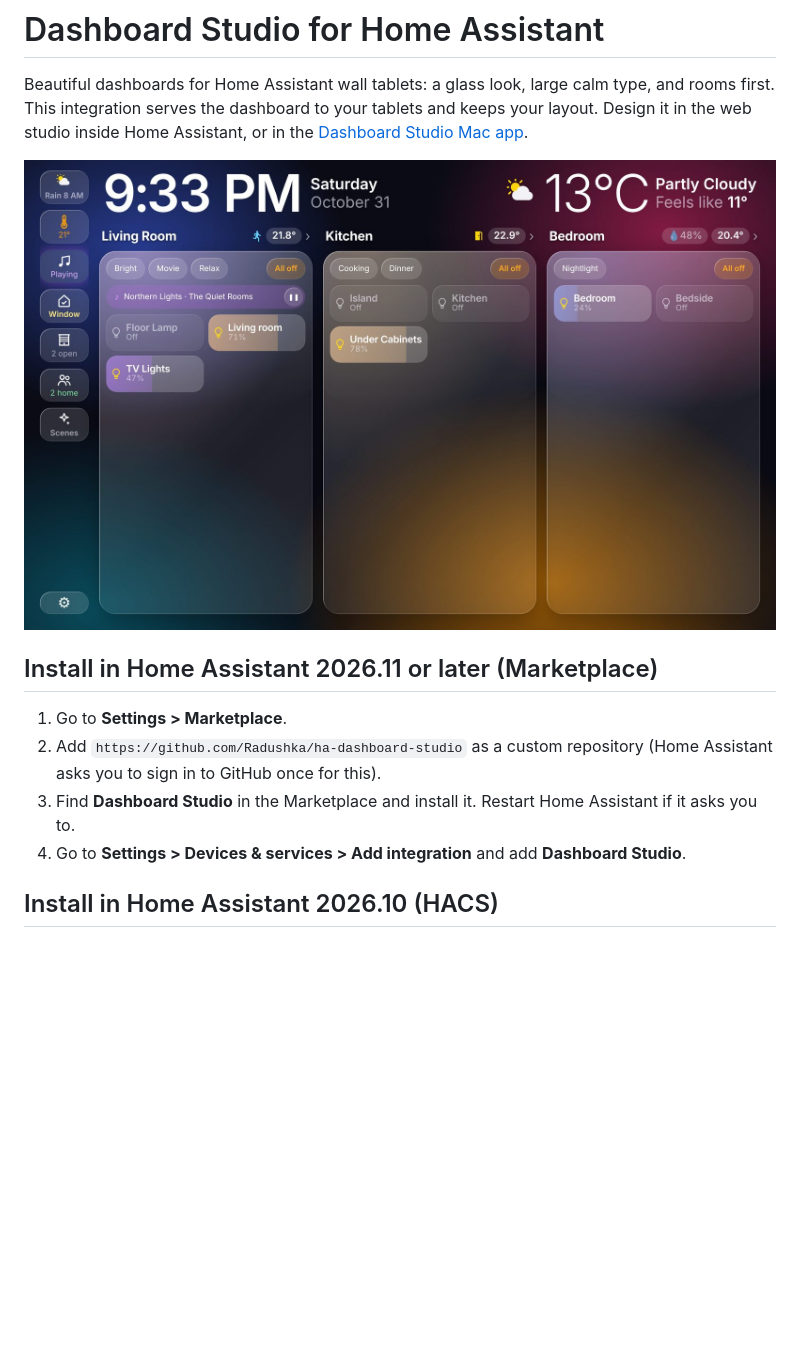
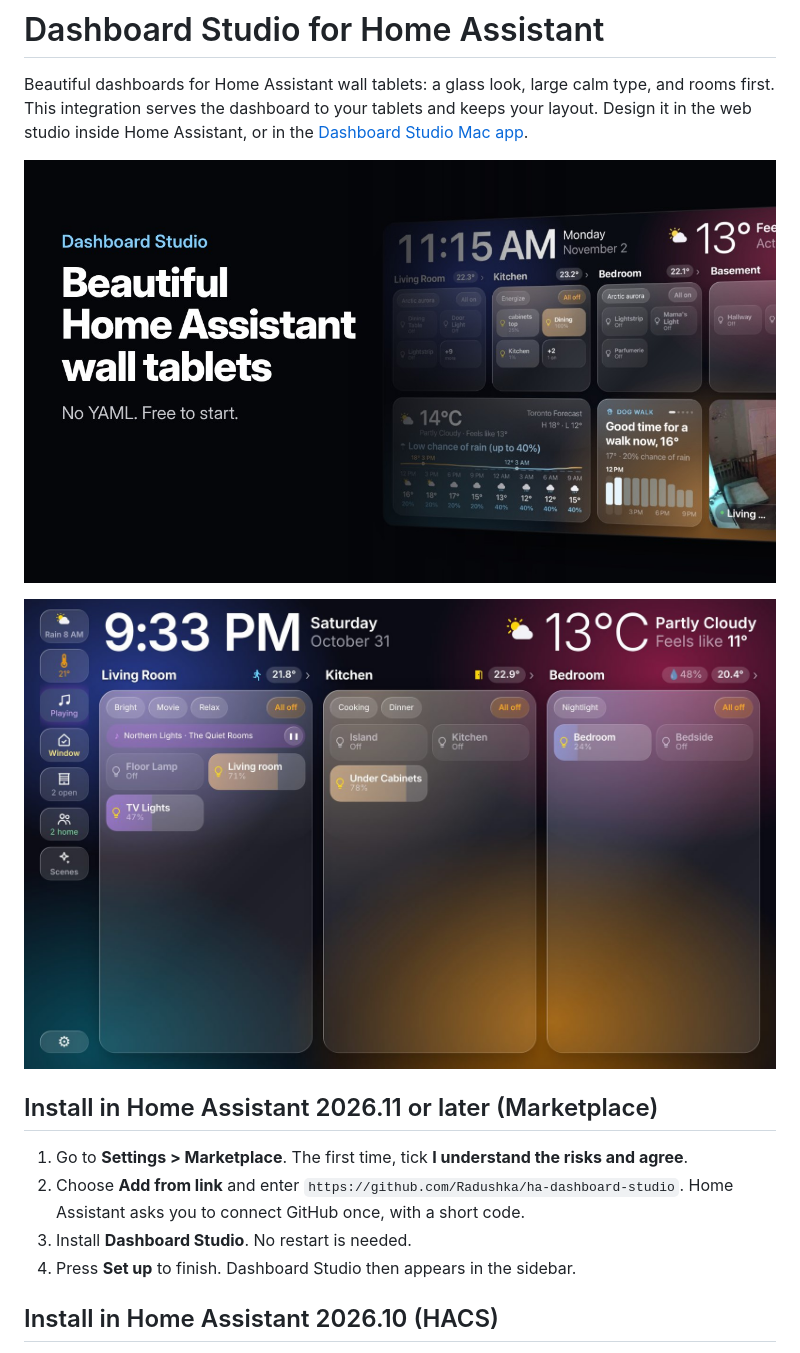
Before and after one commit to Radushka/ha-dashboard-studio, a Markdown page: README.md, the part around the change. Drawn GitHub-style; pictures changed too: images/dashboard-full.jpg (added), images/dashboard.jpg; blank space fills up the shorter version.

Commit message:
Dashboard Studio 1.4.4

```diff
--- a/README.md
+++ b/README.md
@@ -2,14 +2,16 @@
 
 Beautiful dashboards for Home Assistant wall tablets: a glass look, large calm type, and rooms first. This integration serves the dashboard to your tablets and keeps your layout. Design it in the web studio inside Home Assistant, or in the [Dashboard Studio Mac app](https://lukaps.com/dashboardstudio/).
 
-![A Dashboard Studio dashboard on a 10-inch tablet](https://raw.githubusercontent.com/Radushka/ha-dashboard-studio/main/images/dashboard.jpg)
+![Dashboard Studio: beautiful Home Assistant wall tablets, shown with a dashboard of rooms, weather and a camera](https://raw.githubusercontent.com/Radushka/ha-dashboard-studio/main/images/dashboard.jpg)
+
+![A Dashboard Studio dashboard on a 10-inch tablet: clock, weather and three rooms with their lights](https://raw.githubusercontent.com/Radushka/ha-dashboard-studio/main/images/dashboard-full.jpg)
 
 ## Install in Home Assistant 2026.11 or later (Marketplace)
 
-1. Go to **Settings > Marketplace**.
-2. Add `https://github.com/Radushka/ha-dashboard-studio` as a custom repository (Home Assistant asks you to sign in to GitHub once for this).
-3. Find **Dashboard Studio** in the Marketplace and install it. Restart Home Assistant if it asks you to.
-4. Go to **Settings > Devices & services > Add integration** and add **Dashboard Studio**.
+1. Go to **Settings > Marketplace**. The first time, tick **I understand the risks and agree**.
+2. Choose **Add from link** and enter `https://github.com/Radushka/ha-dashboard-studio`. Home Assistant asks you to connect GitHub once, with a short code.
+3. Install **Dashboard Studio**. No restart is needed.
+4. Press **Set up** to finish. Dashboard Studio then appears in the sidebar.
 
 ## Install in Home Assistant 2026.10 (HACS)
 
```
Also changed, not shown: 10 other files.
